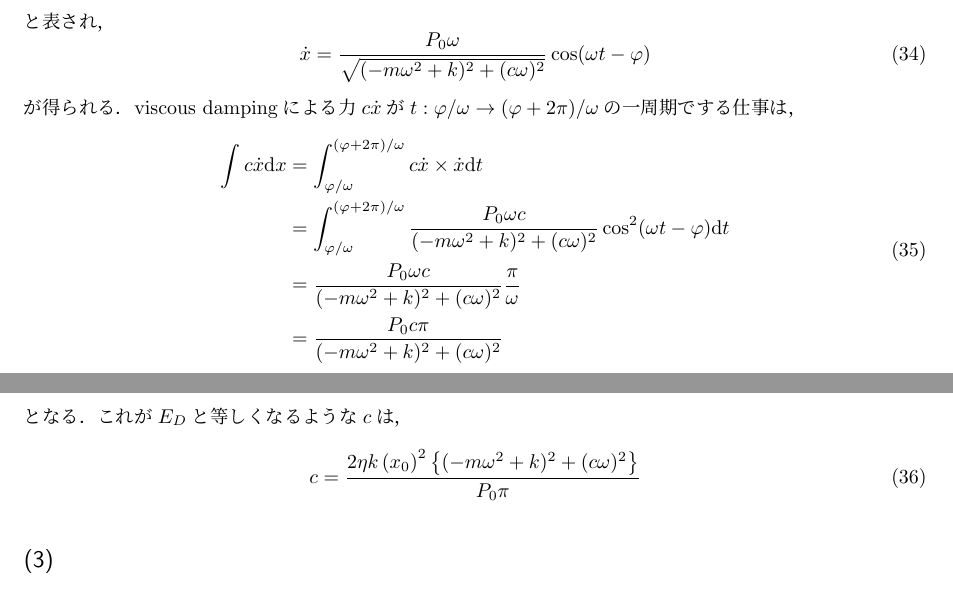
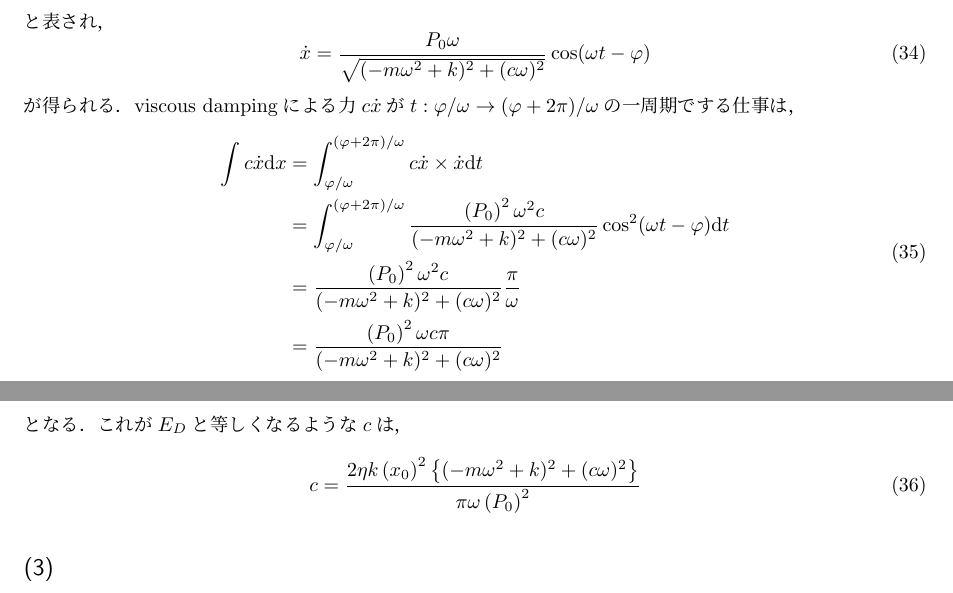
Before and after one commit to KaiNakao/civil-inshi, a LaTeX document (field1/2023/main.tex): two parts of pages 4 and 5 of 5, joined at a grey line, cut so that both start at the same text. Compiled offline with pLaTeX and dvipdfmx.

Commit message:
第2問 (2), (3)を修正

```diff
--- a/field1/2023/main.tex
+++ b/field1/2023/main.tex
@@ -221,19 +221,19 @@ $t: \varphi/\omega \rightarrow (\varphi + 2 \pi) / \omega$の
   \begin{aligned}
     \int c \dot{x} \mathrm{d} x
      & = \int_{\varphi / \omega}^{(\varphi + 2 \pi) / \omega}
-    c \dot{x} \times \dot{x} \mathrm{d} t                                           \\
+    c \dot{x} \times \dot{x} \mathrm{d} t                                                            \\
      & =\int_{\varphi / \omega}^{(\varphi + 2 \pi) / \omega}
-    \frac{P_0 \omega c}{(-m \omega^2 + k)^2 + (c \omega)^2}
-    \cos^2 (\omega t - \varphi) \mathrm{d} t                                        \\
-     & = \frac{P_0 \omega c}{(-m \omega^2 + k)^2 + (c \omega)^2} \frac{\pi}{\omega} \\
-     & = \frac{P_0 c \pi}{(-m \omega^2 + k)^2 + (c \omega)^2}
+    \frac{\left(P_0\right)^2 \omega^2 c}{(-m \omega^2 + k)^2 + (c \omega)^2}
+    \cos^2 (\omega t - \varphi) \mathrm{d} t                                                         \\
+     & = \frac{\left(P_0\right)^2 \omega^2 c}{(-m \omega^2 + k)^2 + (c \omega)^2} \frac{\pi}{\omega} \\
+     & = \frac{\left(P_0\right)^2 \omega c \pi}{(-m \omega^2 + k)^2 + (c \omega)^2}
   \end{aligned}
 \end{equation}
 となる．これが$E_D$と等しくなるような$c$は，
 \begin{equation}
   \label{eq:eta_to_c}
   c = \frac{2 \eta k \left(x_0\right)^2
-    \left\{(-m \omega^2 + k)^2 + (c \omega)^2\right\}}{P_0 \pi}
+    \left\{(-m \omega^2 + k)^2 + (c \omega)^2\right\}}{\pi \omega \left(P_0\right)^2}
 \end{equation}
 
 \subsection{}
```
Also changed, not shown: field1/2023/out/main.pdf, field1/2023/main.tex (2 more changed lines).
